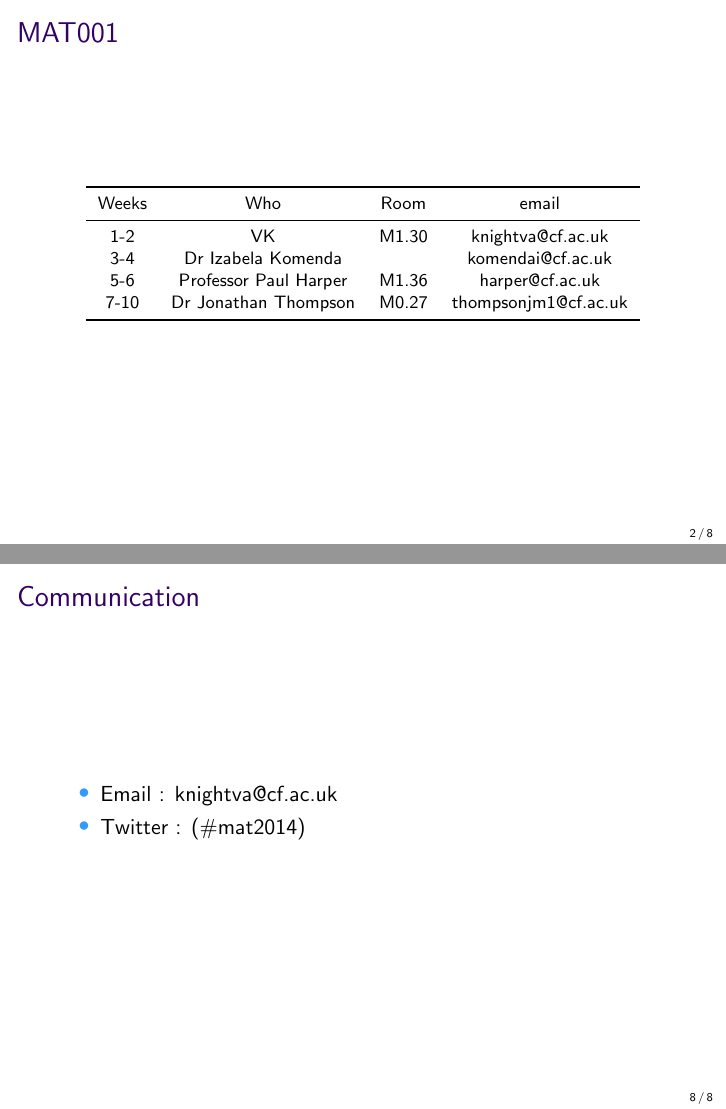
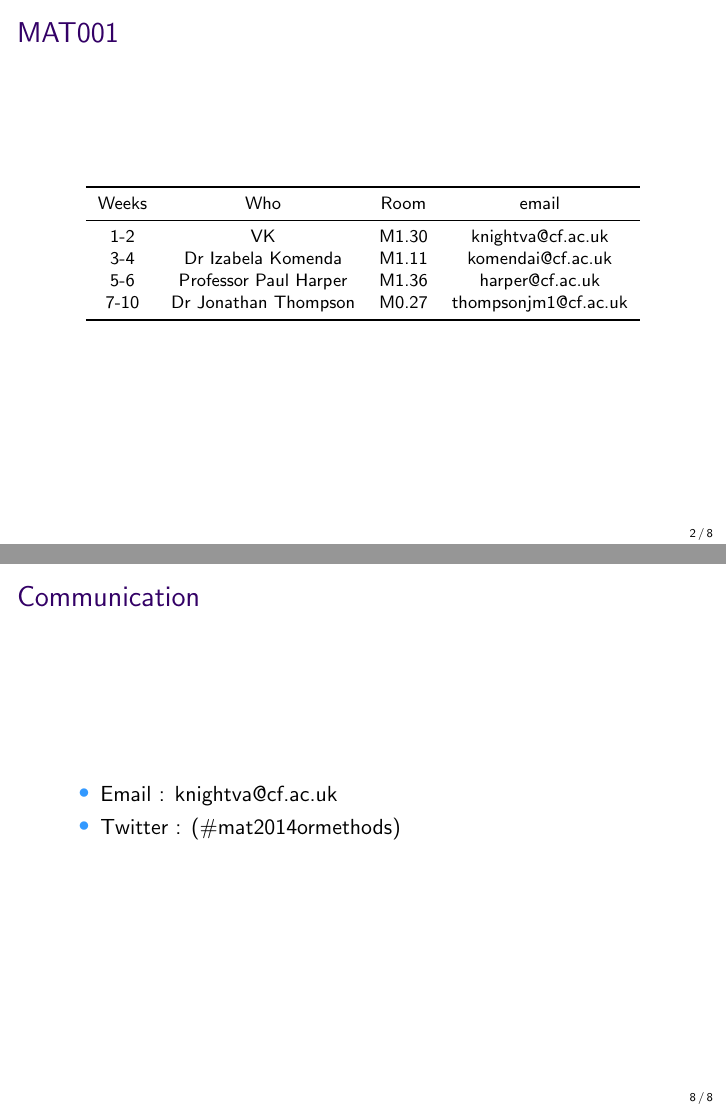
Before and after one commit to drvinceknight/OR_Methods, LaTeX slides (Introduction/Introduction.tex): pages 2 and 9 of 9, joined at a grey line. Compiled offline with LaTeX, dvips and Ghostscript.

Commit message:
correct hashtag and office for iza

```diff
--- a/Introduction/Introduction.tex
+++ b/Introduction/Introduction.tex
@@ -38,12 +38,12 @@ www.vincent-knight.com}
 \begin{center}\footnotesize
     \begin{tabular}{ccccc}
         \toprule
-        Weeks & Who                   & Room  & email            \\
+        Weeks    & Who                   & Room  & email            \\
         \midrule
-        1-2   & VK                    & M1.30 & knightva@cf.ac.uk \\
-        3-4   & Dr Izabela Komenda    &       & komendai@cf.ac.uk \\
-        5-6   & Professor Paul Harper & M1.36 & harper@cf.ac.uk \\
-        7-10  & Dr Jonathan Thompson  & M0.27 & thompsonjm1@cf.ac.uk \\
+        1-2      & VK                    & M1.30 & knightva@cf.ac.uk \\
+        3-4      & Dr Izabela Komenda    & M1.11 & komendai@cf.ac.uk \\
+        5-6      & Professor Paul Harper & M1.36 & harper@cf.ac.uk \\
+        7-10     & Dr Jonathan Thompson  & M0.27 & thompsonjm1@cf.ac.uk \\
         \bottomrule
     \end{tabular}
 \end{center}
@@ -90,7 +90,7 @@ Self Study
 \frame{\frametitle{Communication}
 \begin{itemize}
     \item Email   : knightva@cf.ac.uk
-    \item Twitter : (\#mat2014)
+    \item Twitter : (\#mat2014ormethods)
 \end{itemize}
 }
 
```
Also changed, not shown: Introduction/Introduction.pdf.
